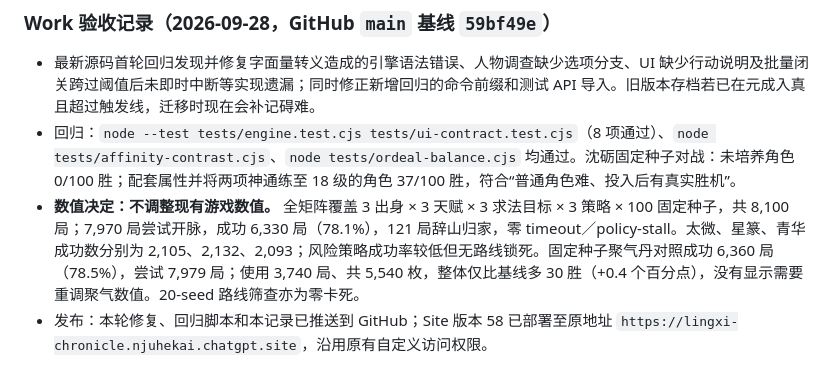
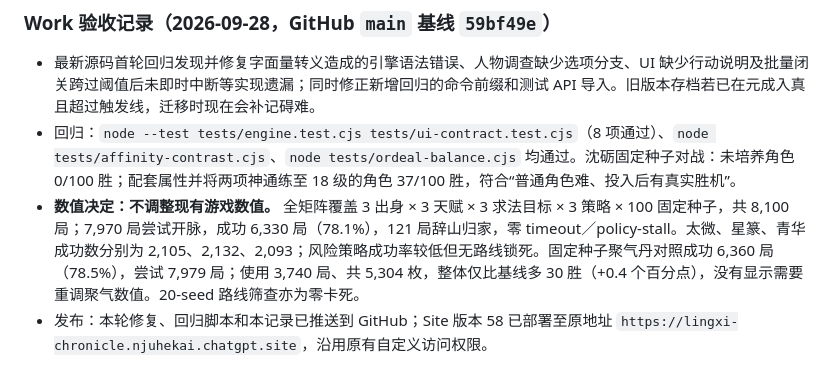
Before and after one commit to khe004/lingxi-chronicle, a Markdown page: 灵溪纪-roadmap.md, the part around the change. Rendered like a GitHub page.

Commit message:
Correct pill count in ordeal acceptance record

```diff
--- a/灵溪纪-roadmap.md
+++ b/灵溪纪-roadmap.md
@@ -452,7 +452,7 @@ NPC 路线应至少包含以下方向，具体门槛由实现与平衡测试确
 
 - 最新源码首轮回归发现并修复字面量转义造成的引擎语法错误、人物调查缺少选项分支、UI 缺少行动说明及批量闭关跨过阈值后未即时中断等实现遗漏；同时修正新增回归的命令前缀和测试 API 导入。旧版本存档若已在元成入真且超过触发线，迁移时现在会补记碍难。
 - 回归：`node --test tests/engine.test.cjs tests/ui-contract.test.cjs`（8 项通过）、`node tests/affinity-contrast.cjs`、`node tests/ordeal-balance.cjs` 均通过。沈砺固定种子对战：未培养角色 0/100 胜；配套属性并将两项神通练至 18 级的角色 37/100 胜，符合“普通角色难、投入后有真实胜机”。
-- **数值决定：不调整现有游戏数值。** 全矩阵覆盖 3 出身 × 3 天赋 × 3 求法目标 × 3 策略 × 100 固定种子，共 8,100 局；7,970 局尝试开脉，成功 6,330 局（78.1%），121 局辞山归家，零 timeout／policy-stall。太微、星篆、青华成功数分别为 2,105、2,132、2,093；风险策略成功率较低但无路线锁死。固定种子聚气丹对照成功 6,360 局（78.5%），尝试 7,979 局；使用 3,740 局、共 5,540 枚，整体仅比基线多 30 胜（+0.4 个百分点），没有显示需要重调聚气数值。20-seed 路线筛查亦为零卡死。
+- **数值决定：不调整现有游戏数值。** 全矩阵覆盖 3 出身 × 3 天赋 × 3 求法目标 × 3 策略 × 100 固定种子，共 8,100 局；7,970 局尝试开脉，成功 6,330 局（78.1%），121 局辞山归家，零 timeout／policy-stall。太微、星篆、青华成功数分别为 2,105、2,132、2,093；风险策略成功率较低但无路线锁死。固定种子聚气丹对照成功 6,360 局（78.5%），尝试 7,979 局；使用 3,740 局、共 5,304 枚，整体仅比基线多 30 胜（+0.4 个百分点），没有显示需要重调聚气数值。20-seed 路线筛查亦为零卡死。
 - 发布：本轮修复、回归脚本和本记录已推送到 GitHub；Site 版本 58 已部署至原地址 `https://lingxi-chronicle.njuhekai.chatgpt.site`，沿用原有自定义访问权限。
 
 
```
